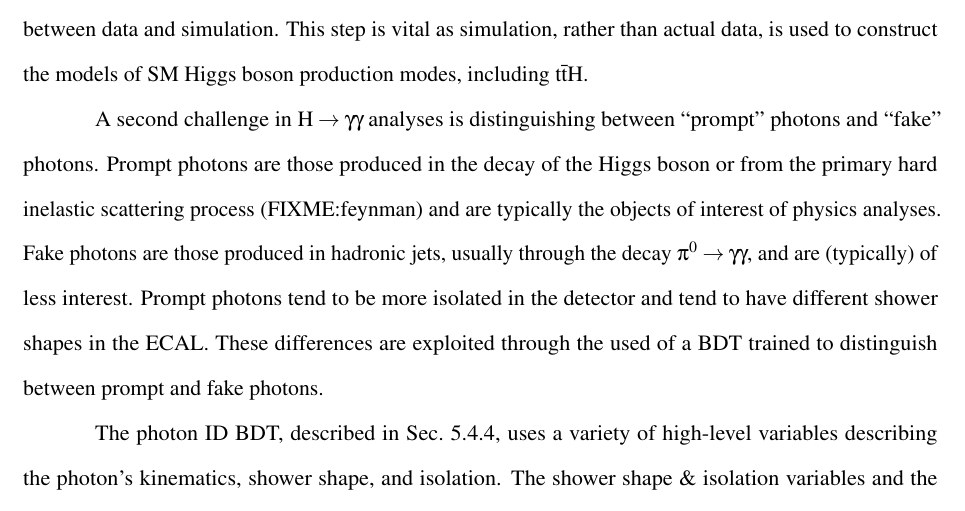
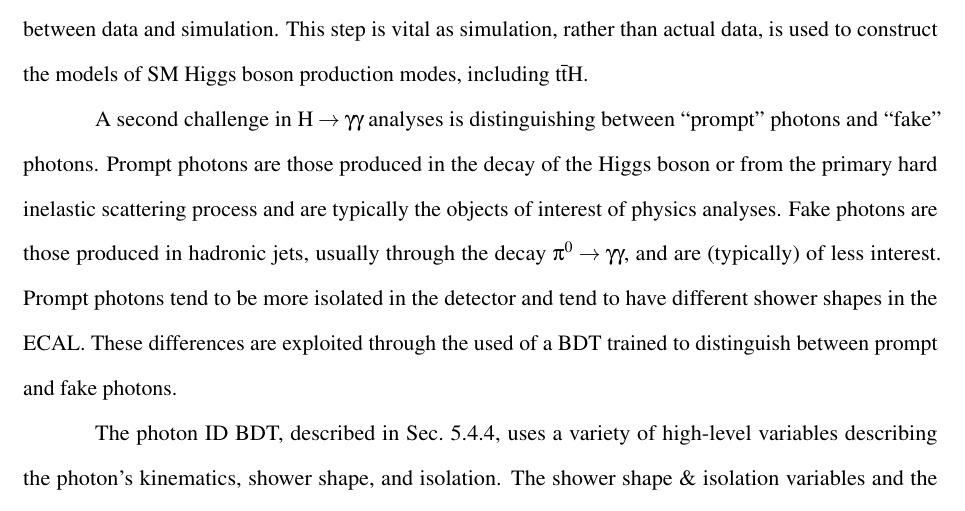
Before and after one commit to sam-may/phd_thesis, a LaTeX thesis (template.tex, which reads event_reconstruction_and_selection/photon.tex): part of page 68 of 156, cut so that both start at the same text. Compiled offline with pdfLaTeX; a LaTeX package or settings file that is missing is left out.

Commit message:
Fix some typos

```diff
--- a/event_reconstruction_and_selection/photon.tex
+++ b/event_reconstruction_and_selection/photon.tex
@@ -8,7 +8,7 @@ An additional smearing procedure corrects for the differences in energy resoluti
 This step is vital as simulation, rather than actual data, is used to construct the models of SM Higgs boson production modes, including \ttH.
 
 A second challenge in \Hgg analyses is distinguishing between ``prompt'' photons and ``fake'' photons.
-Prompt photons are those produced in the decay of the Higgs boson or from the primary hard inelastic scattering process (FIXME:feynman) and are typically the objects of interest of physics analyses.
+Prompt photons are those produced in the decay of the Higgs boson or from the primary hard inelastic scattering process and are typically the objects of interest of physics analyses.
 Fake photons are those produced in hadronic jets, usually through the decay \Pigg, and are (typically) of less interest.
 Prompt photons tend to be more isolated in the detector and tend to have different shower shapes in the ECAL.
 These differences are exploited through the used of a BDT trained to distinguish between prompt and fake photons.
```
Also changed, not shown: tth_analysis/analysis_strategy.tex (+1 -1 lines).
